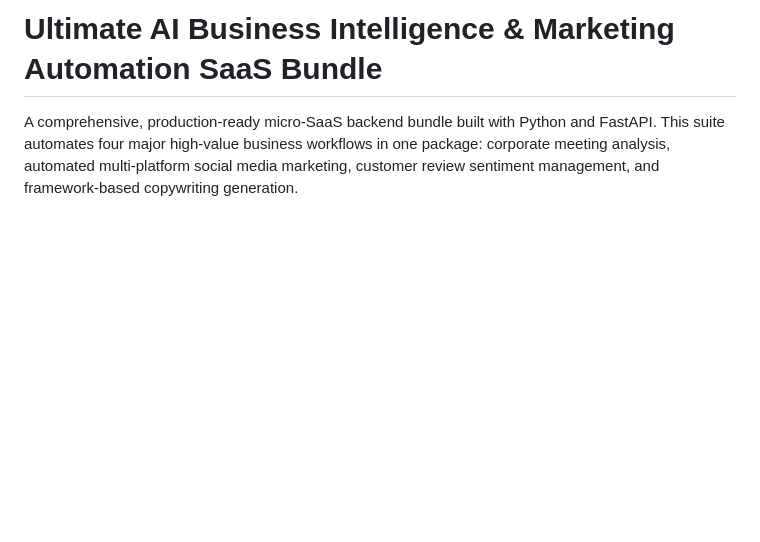
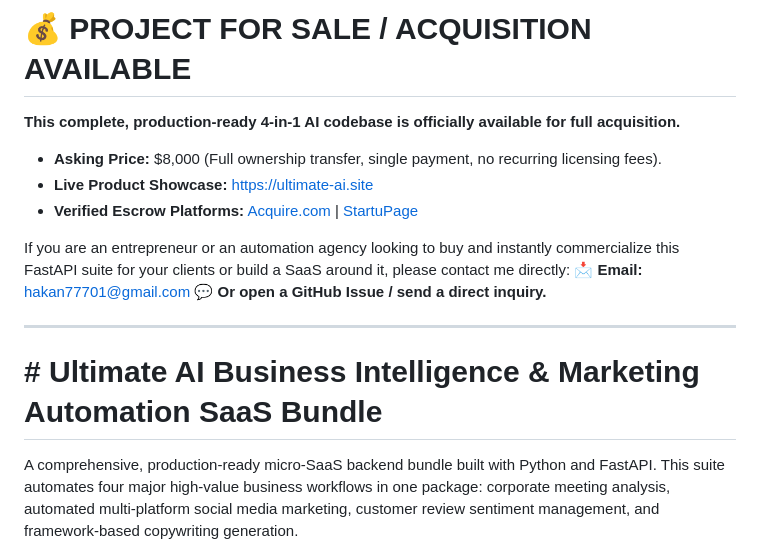
Before and after one commit to metaeth77/ai-saas-complete-bundle, a Markdown page: README.md, the part around the change. Rendered like a GitHub page; blank space fills up the shorter version.

Commit message:
Update README with project acquisition details
Added project for sale information and contact details.

```diff
--- a/README.md
+++ b/README.md
@@ -1,4 +1,17 @@
-# Ultimate AI Business Intelligence & Marketing Automation SaaS Bundle
+# 💰 PROJECT FOR SALE / ACQUISITION AVAILABLE
+
+**This complete, production-ready 4-in-1 AI codebase is officially available for full acquisition.**
+* **Asking Price:** $8,000 (Full ownership transfer, single payment, no recurring licensing fees).
+* **Live Product Showcase:** https://ultimate-ai.site
+* **Verified Escrow Platforms:** [Acquire.com](https://acquire.com) | [StartuPage](https://startupage.com)
+
+If you are an entrepreneur or an automation agency looking to buy and instantly commercialize this FastAPI suite for your clients or build a SaaS around it, please contact me directly:
+📩 **Email:** hakan77701@gmail.com
+💬 **Or open a GitHub Issue / send a direct inquiry.**
+
+---
+
+# # Ultimate AI Business Intelligence & Marketing Automation SaaS Bundle
 
 A comprehensive, production-ready micro-SaaS backend bundle built with Python and FastAPI. This suite automates four major high-value business workflows in one package: corporate meeting analysis, automated multi-platform social media marketing, customer review sentiment management, and framework-based copywriting generation.
 
```
